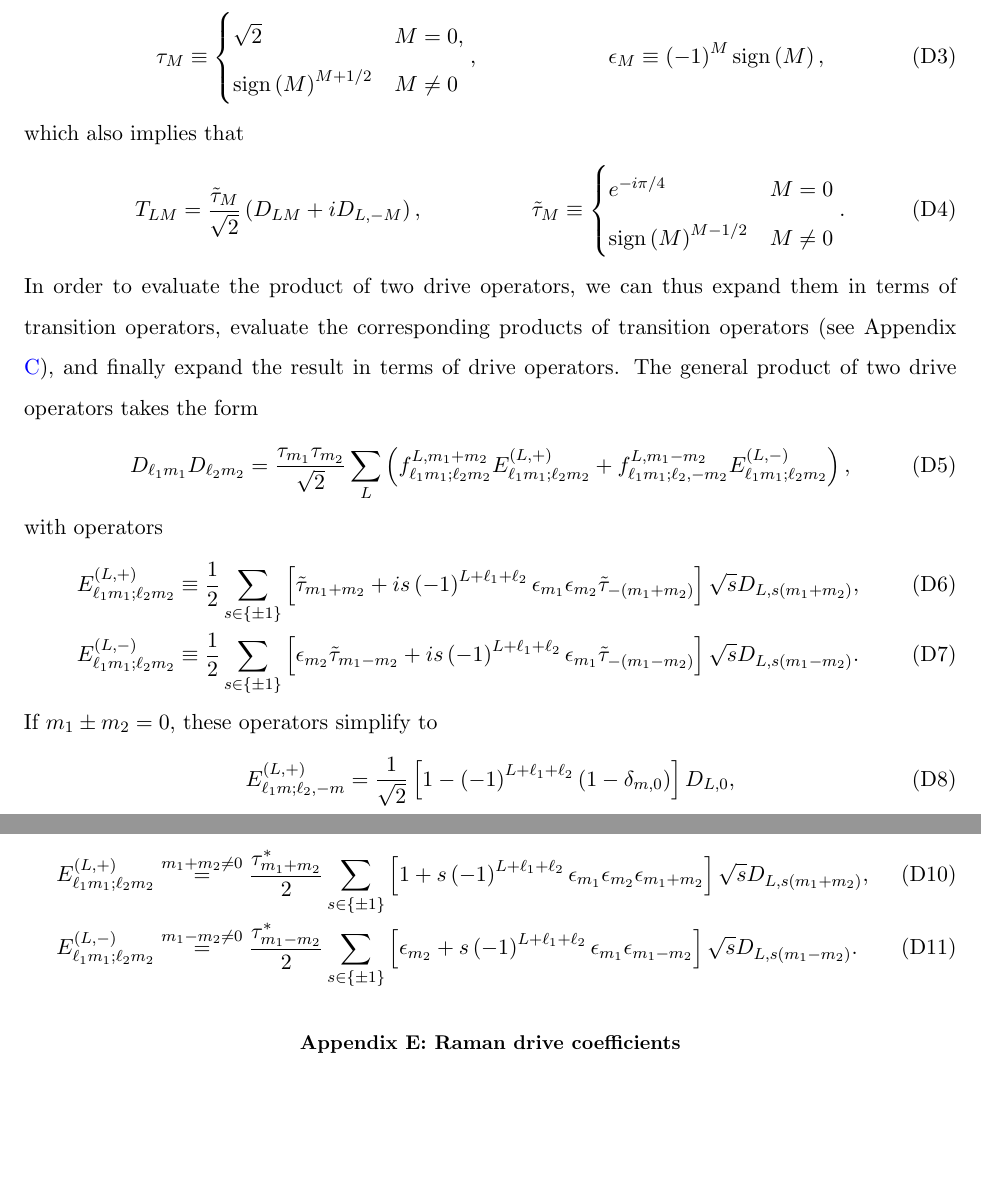
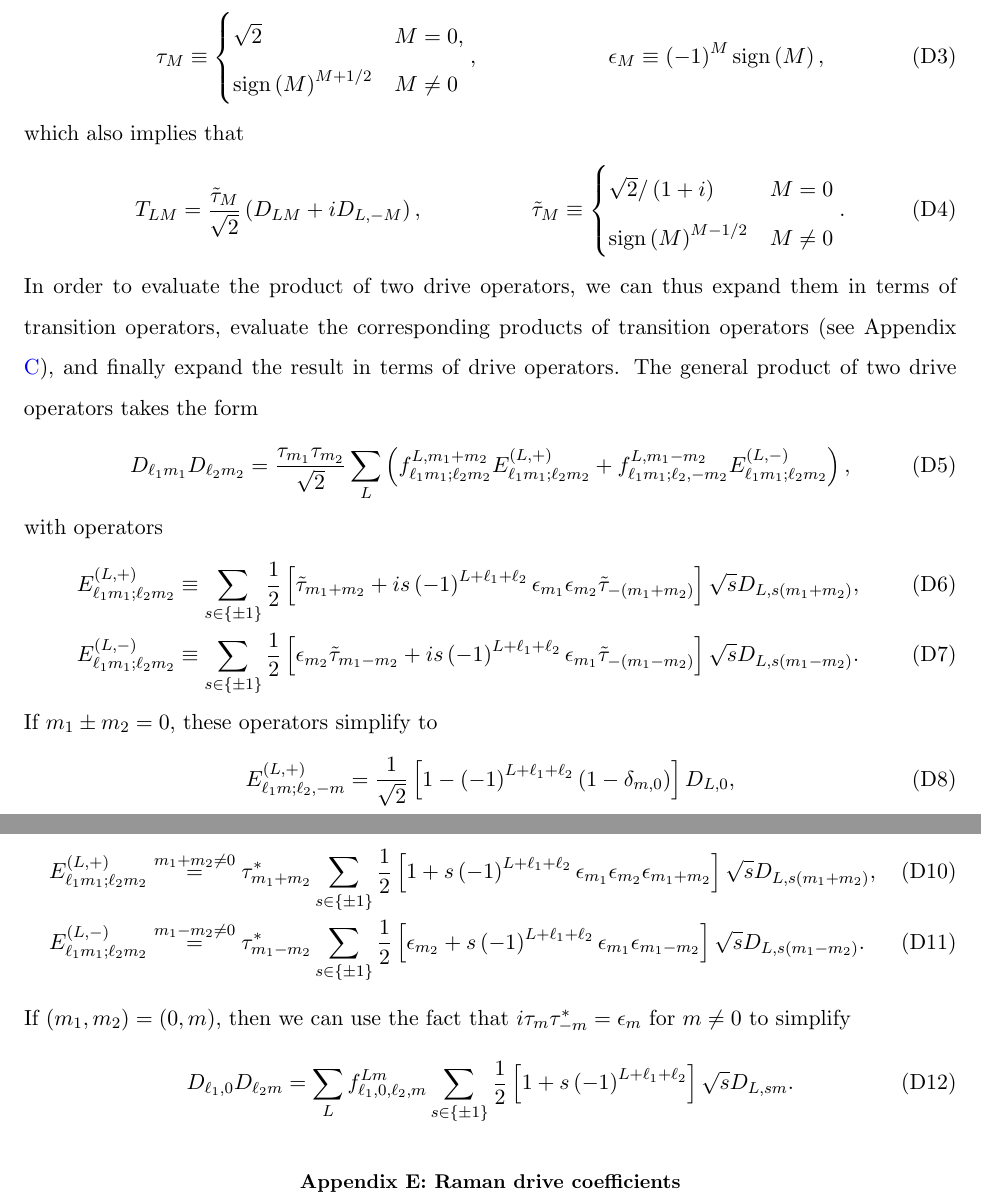
Before and after one commit to perlinm/rey_research, a LaTeX paper (collective_sun/sun_notes.tex): two parts of pages 12 and 13 of 14, joined at a grey line, cut so that both start at the same text, the shorter picture padded with empty space. Compiled offline with pdfLaTeX.

Commit message:
minor simplifications and additions to drive operator product section

```diff
--- a/collective_sun/sun_notes.tex
+++ b/collective_sun/sun_notes.tex
@@ -822,7 +822,7 @@ which also implies that
   &&
   \tilde\tau_M \equiv
   \begin{cases}
-    e^{-i\pi/4} & M = 0 \\
+    \sqrt{2}/\p{1+i} & M = 0 \\
     \sign\p{M}^{M-1/2} & M \ne 0
   \end{cases}.
 \end{align}
@@ -842,15 +842,15 @@ operators.  The general product of two drive operators takes the form
 with operators
 \begin{align}
   E_{\ell_1 m_1;\ell_2 m_2}^{(L,+)}
-  &\equiv \f12 \sum_{s\in\set{\pm1}}
-  \sp{\tilde\tau_{m_1+m_2}
+  &\equiv \sum_{s\in\set{\pm1}}
+  \f12 \sp{\tilde\tau_{m_1+m_2}
     + i s \p{-1}^{L+\ell_1+\ell_2}
     \epsilon_{m_1} \epsilon_{m_2} \tilde\tau_{-\p{m_1+m_2}}}
   \sqrt{s} D_{L,s\p{m_1+m_2}},
   \\
   E_{\ell_1 m_1;\ell_2 m_2}^{(L,-)}
-  &\equiv \f12 \sum_{s\in\set{\pm1}}
-  \sp{\epsilon_{m_2} \tilde\tau_{m_1-m_2}
+  &\equiv \sum_{s\in\set{\pm1}}
+  \f12 \sp{\epsilon_{m_2} \tilde\tau_{m_1-m_2}
     + i s \p{-1}^{L+\ell_1+\ell_2}
     \epsilon_{m_1} \tilde\tau_{-\p{m_1-m_2}}}
   \sqrt{s} D_{L,s\p{m_1-m_2}}.
@@ -868,16 +868,24 @@ and are otherwise
 \begin{align}
   E_{\ell_1 m_1;\ell_2 m_2}^{(L,+)}
   &\stackrel{m_1+m_2\ne0}{=}
-  \f{\tau_{m_1+m_2}^*}{2} \sum_{s\in\set{\pm1}}
-  \sp{1 + s \p{-1}^{L+\ell_1+\ell_2}
+  \tau_{m_1+m_2}^* \sum_{s\in\set{\pm1}}
+  \f12 \sp{1 + s \p{-1}^{L+\ell_1+\ell_2}
     \epsilon_{m_1} \epsilon_{m_2} \epsilon_{m_1+m_2}}
   \sqrt{s} D_{L,s\p{m_1+m_2}}, \\
   E_{\ell_1 m_1;\ell_2 m_2}^{(L,-)}
   &\stackrel{m_1-m_2\ne0}{=}
-  \f{\tau_{m_1-m_2}^*}{2} \sum_{s\in\set{\pm1}}
-  \sp{\epsilon_{m_2} + s \p{-1}^{L+\ell_1+\ell_2}
+  \tau_{m_1-m_2}^* \sum_{s\in\set{\pm1}}
+  \f12 \sp{\epsilon_{m_2} + s \p{-1}^{L+\ell_1+\ell_2}
     \epsilon_{m_1} \epsilon_{m_1-m_2}}
   \sqrt{s} D_{L,s\p{m_1-m_2}}.
+\end{align}
+If $\p{m_1,m_2}=\p{0,m}$, then we can use the fact that
+$i\tau_m\tau_{-m}^*=\epsilon_m$ for $m\ne0$ to simplify
+\begin{align}
+  D_{\ell_1,0} D_{\ell_2 m}
+  = \sum_L f_{\ell_1,0,\ell_2,m}^{Lm}
+  \sum_{s\in\set{\pm1}} \f12 \sp{1 + s \p{-1}^{L+\ell_1+\ell_2}}
+  \sqrt{s} D_{L,sm}.
 \end{align}
 
 %%%%%%%%%%%%%%%%%%%%%%%%%%%%%%%%%%%%%%%%%%%%%%%%%%%%%%%%%%%%%%%%%%%%%%
```
